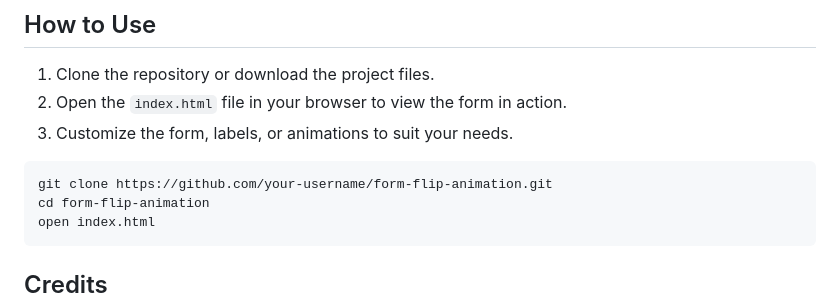
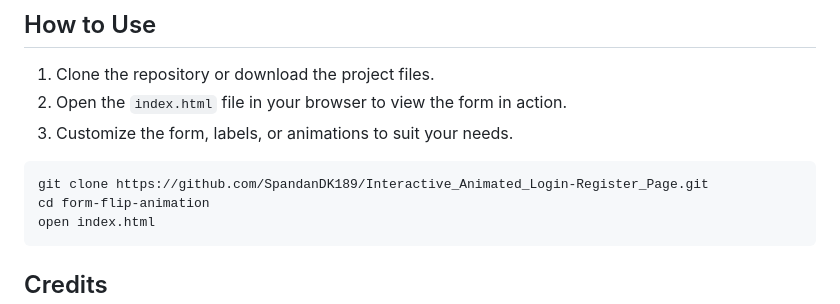
Before and after one commit to SpandanDK189/Interactive_Animated_Login-Register_Page, a Markdown page: README.md, the part around the change. Rendered like a GitHub page.

````diff
--- a/README.md
+++ b/README.md
@@ -69,7 +69,7 @@ The flip effect is accomplished using **CSS 3D transforms**. When the user click
 3. Customize the form, labels, or animations to suit your needs.
 
 ```bash
-git clone https://github.com/your-username/form-flip-animation.git
+git clone https://github.com/SpandanDK189/Interactive_Animated_Login-Register_Page.git
 cd form-flip-animation
 open index.html
 ```
````
